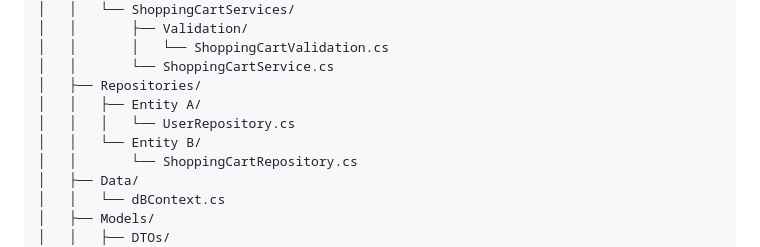
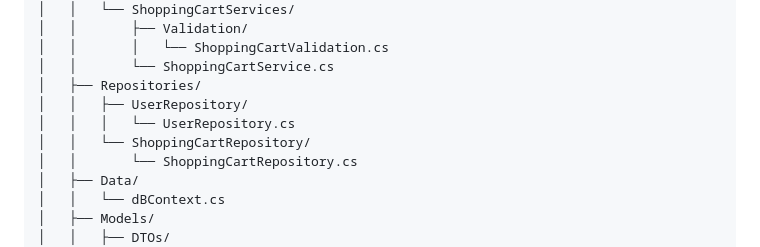
Before and after one commit to RensBraksGit/RensBraksGit.github.io, a Markdown page: blog_content/blog-3.md, the part around the change. Drawn GitHub-style.

Commit message:
repo change blog 3

```diff
--- a/blog_content/blog-3.md
+++ b/blog_content/blog-3.md
@@ -39,9 +39,9 @@ My Feature Based Architecture/
 │   │       │   └── ShoppingCartValidation.cs
 │   │       └── ShoppingCartService.cs
 │   ├── Repositories/
-│   │   ├── Entity A/
+│   │   ├── UserRepository/
 │   │   │   └── UserRepository.cs
-│   │   └── Entity B/
+│   │   └── ShoppingCartRepository/
 │   │       └── ShoppingCartRepository.cs
 │   ├── Data/
 │   │   └── dBContext.cs
```
